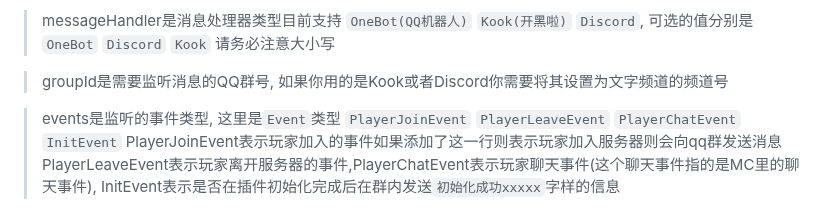
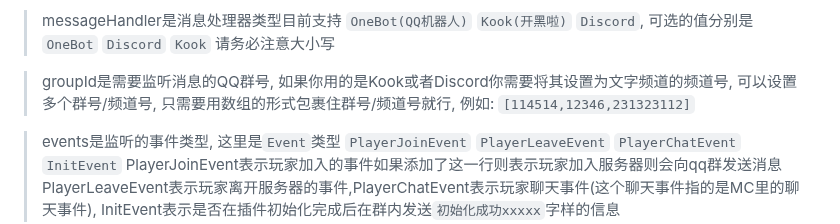
Before and after one commit to RTAkland/pluginDocs, a Markdown page: docs/ChatConnector.md, the part around the change. Drawn GitHub-style.

```diff
--- a/docs/ChatConnector.md
+++ b/docs/ChatConnector.md
@@ -200,7 +200,8 @@ Kook中暂时只支持纯文本以及部分emoji表情的解析/收发
 > messageHandler是消息处理器类型目前支持 `OneBot(QQ机器人)` `Kook(开黑啦)` `Discord`, 可选的值分别是
 > `OneBot` `Discord` `Kook` 请务必注意大小写
 
-> groupId是需要监听消息的QQ群号, 如果你用的是Kook或者Discord你需要将其设置为文字频道的频道号
+> groupId是需要监听消息的QQ群号, 如果你用的是Kook或者Discord你需要将其设置为文字频道的频道号, 可以设置多个群号/频道号,
+> 只需要用数组的形式包裹住群号/频道号就行, 例如: `[114514,12346,231323112]`
 
 > events是监听的事件类型, 这里是`Event`类型 `PlayerJoinEvent` `PlayerLeaveEvent` `PlayerChatEvent` `InitEvent`
 > PlayerJoinEvent表示玩家加入的事件如果添加了这一行则表示玩家加入服务器则会向qq群发送消息
```
